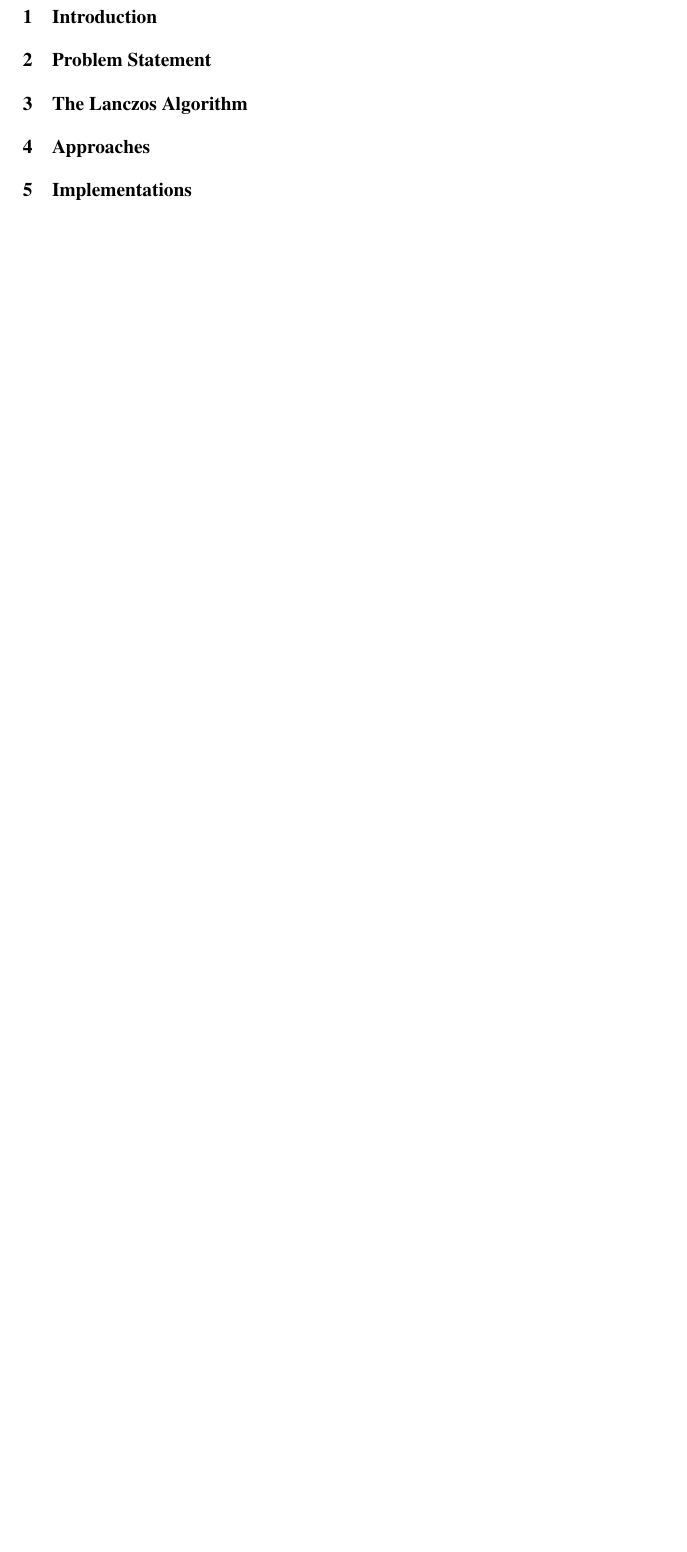
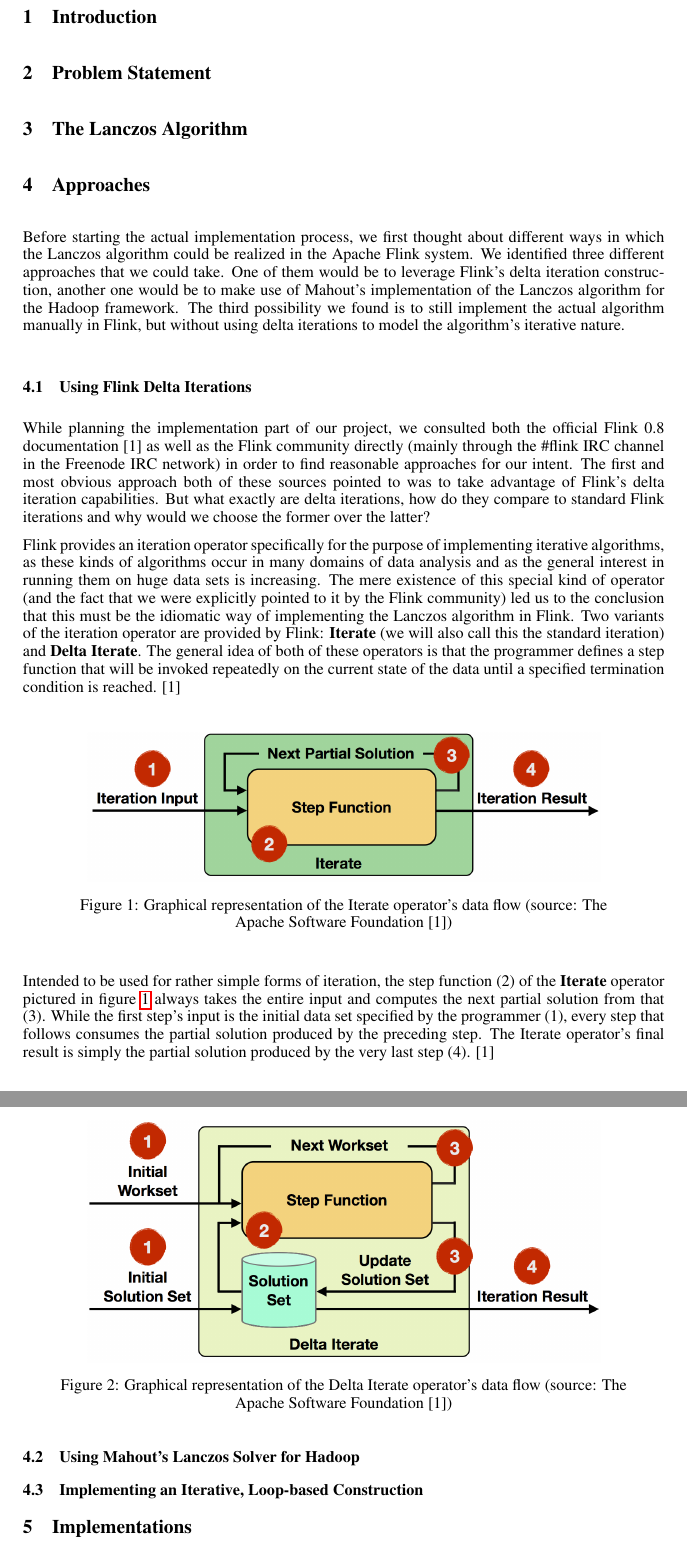
Before and after one commit to nhll/aim3-svd-project, a LaTeX document (doc/paper/nips2014.tex, which reads doc/paper/approaches.tex): part of page 2 of 2 before the commit and two parts of pages 2 and 3 of 3 after it, the two joined at a grey line, cut so that both start at the same text, the shorter picture padded with empty space. Compiled offline with pdfLaTeX.

Commit message:
Started writing Approaches section: Description of Flink's Iterate operator finished (?)

```diff
--- a/doc/paper/approaches.tex
+++ b/doc/paper/approaches.tex
@@ -1 +1,96 @@
 \section{Approaches}
+
+Before starting the actual implementation process, we first thought about different
+ways in which the Lanczos algorithm could be realized in the Apache Flink system. We
+identified three different approaches that we could take. One of them would be to
+leverage Flink's delta iteration construction, another one would be to make use of
+Mahout's implementation of the Lanczos algorithm for the Hadoop framework. The third
+possibility we found is to still implement the actual algorithm manually in Flink, but
+without using delta iterations to model the algorithm's iterative nature.
+
+\subsection{Using Flink Delta Iterations}
+
+% Delta Iterations
+% - Why DELTA iterations?
+%    --> Briefly explain delta iterations
+%    --> Current iteration has small input that results from previous iteration (= work set)
+%    --> Result of every iteration is appended to final result (= result set)
+
+While planning the implementation part of our project, we consulted both the official
+Flink 0.8 documentation [1] as well as the Flink community directly (mainly through
+the \#flink IRC channel in the Freenode IRC network) in order to find reasonable
+approaches for our intent. The first and most obvious approach both of these sources
+pointed to was to take advantage of Flink's delta iteration capabilities. But what
+exactly are delta iterations, how do they compare to standard Flink iterations and why
+would we choose the former over the latter?
+
+% - Flink provides an iteration operator specifically for the purpose of implementing iterative algorithm
+%    --> Idiomatic way
+%    --> Two variants: Iterate + Delta Iterate
+%        --> For both: Define step function that will be invoked repeatedly until termination condition is reached
+%        --> Iterate:
+%            - For simple iterations
+%            - Step function takes entire input and computes next version of partial solution
+%            - Final result = partial solution of the last iteration
+%        --> Delta Iterate:
+%            - Specifically designed for incremental iterations (= iterations that only modify small parts
+%              of their solution in every iteration and by that evolve the solution instead of fully recomputing it
+%              in every iteration)
+%                --> More effective, because each iteration operates only on small subset of data
+%            - Each step...
+%                ...takes current work set and produces new work set
+%                ...updates part of the solution set
+%            - Final result = solution set after last iteration
+
+Flink provides an iteration operator specifically for the purpose of implementing
+iterative algorithms, as these kinds of algorithms occur in many domains of data
+analysis and as the general interest in running them on huge data sets is increasing.
+The mere existence of this special kind of operator (and the fact that we were explicitly
+pointed to it by the Flink community) led us to the conclusion that this must be the
+idiomatic way of implementing the Lanczos algorithm in Flink. Two variants of the
+iteration operator are provided by Flink: \textbf{Iterate} (we will also call this the
+standard iteration) and \textbf{Delta Iterate}. The general idea of both of these operators
+is that the programmer defines a step function that will be invoked repeatedly on the
+current state of the data until a specified termination condition is reached. [1]
+
+% TODO: Are we allowed to use images from the Flink documentation?
+\begin{figure}[h]
+	\centering
+	\includegraphics[width=0.8\textwidth]{images/iterations_iterate_operator}
+	\caption{Graphical representation of the Iterate operator's data flow (source:
+	The Apache Software Foundation [1])}
+	\label{fig:iterate_operator}
+\end{figure}
+
+Intended to be used for rather simple forms of iteration, the step function (2) of the
+\textbf{Iterate} operator pictured in figure \ref{fig:iterate_operator} always takes the
+entire input and computes the next partial solution from that (3). While the first step's input
+is the initial data set specified by the programmer (1), every step that follows consumes the
+partial solution produced by the preceding step. The Iterate operator's final result is simply
+the partial solution produced by the very last step (4). [1]
+
+\begin{figure}[h]
+	\centering
+	\includegraphics[width=0.8\textwidth]{images/iterations_delta_iterate_operator}
+	\caption{Graphical representation of the Delta Iterate operator's data flow (source:
+	The Apache Software Foundation [1])}
+	\label{fig:delta_iterate_operator}
+\end{figure}
+
+% - In every iteration of Lanczos algorithm...
+%     ...only parts of the result of previous iteration are needed
+%     ...only small parts are added to the final result
+%     ...no existing parts of final result are modified
+% ==> This matches intention of delta iterations perfectly
+
+\subsection{Using Mahout's Lanczos Solver for Hadoop}
+
+\subsection{Implementing an Iterative, Loop-based Construction}
+
+% Mahout
+% - Idea: Implement interface that Mahout's LanczosSolver uses
+%    --> don't actually implement lanczos in flink
+
+% Iterative loop-based
+%    --> Flink API/Optimizer doesn't know about iteration
+%    --> Briefly explain Flink execution strategy/graph (Optimizer)
```
